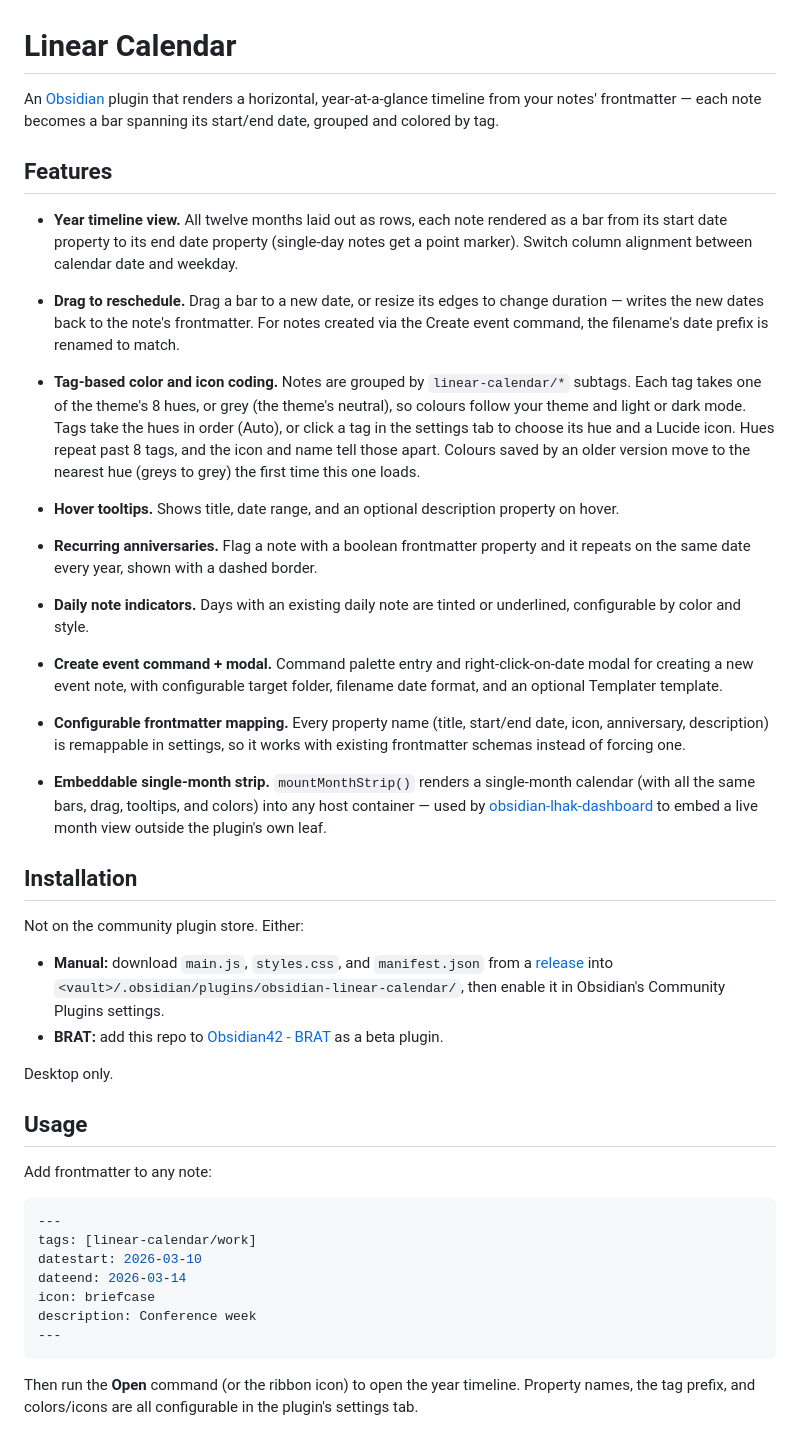
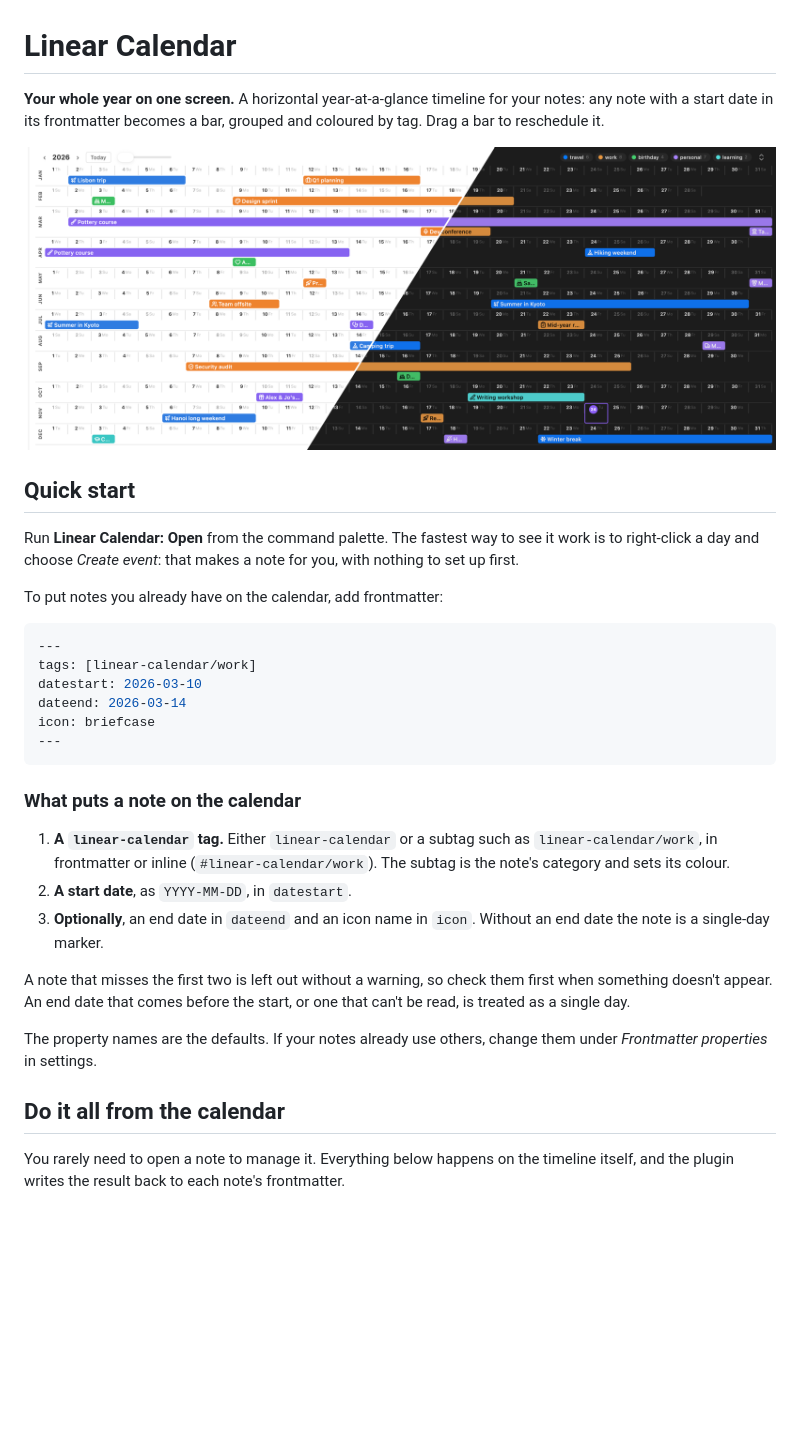
Before and after one commit to lhak1341/obsidian-linear-calendar, a Markdown page: README.md, the part around one of its changes. Rendered like a GitHub page; pictures changed too: docs/images/calendar-year.png (added); blank space fills up the shorter version.

Commit message:
docs: README leads with working from the calendar; screenshots, rules, settings
Co-Authored-By: Claude Sonnet 5.5 <noreply@anthropic.com>

````diff
--- a/README.md
+++ b/README.md
@@ -1,48 +1,14 @@
 # Linear Calendar
 
-An [Obsidian](https://obsidian.md) plugin that renders a horizontal, year-at-a-glance timeline from your notes' frontmatter — each note becomes a bar spanning its start/end date, grouped and colored by tag.
+**Your whole year on one screen.** A horizontal year-at-a-glance timeline for your notes: any note with a start date in its frontmatter becomes a bar, grouped and coloured by tag. Drag a bar to reschedule it.
 
-## Features
+![The year timeline in light and dark themes, split by a diagonal: one row per month, notes drawn as coloured bars with icons](docs/images/calendar-year.png)
 
-- **Year timeline view.**
-  All twelve months laid out as rows, each note rendered as a bar from its start date property to its end date property (single-day notes get a point marker). Switch column alignment between calendar date and weekday.
+## Quick start
 
-- **Drag to reschedule.**
-  Drag a bar to a new date, or resize its edges to change duration — writes the new dates back to the note's frontmatter. For notes created via the Create event command, the filename's date prefix is renamed to match.
+Run **Linear Calendar: Open** from the command palette. The fastest way to see it work is to right-click a day and choose *Create event*: that makes a note for you, with nothing to set up first.
 
-- **Tag-based color and icon coding.**
-  Notes are grouped by `linear-calendar/*` subtags. Each tag takes one of the theme's 8 hues, or grey (the theme's neutral), so colours follow your theme and light or dark mode. Tags take the hues in order (Auto), or click a tag in the settings tab to choose its hue and a Lucide icon. Hues repeat past 8 tags, and the icon and name tell those apart. Colours saved by an older version move to the nearest hue (greys to grey) the first time this one loads.
-
-- **Hover tooltips.**
-  Shows title, date range, and an optional description property on hover.
-
-- **Recurring anniversaries.**
-  Flag a note with a boolean frontmatter property and it repeats on the same date every year, shown with a dashed border.
-
-- **Daily note indicators.**
-  Days with an existing daily note are tinted or underlined, configurable by color and style.
-
-- **Create event command + modal.**
-  Command palette entry and right-click-on-date modal for creating a new event note, with configurable target folder, filename date format, and an optional Templater template.
-
-- **Configurable frontmatter mapping.**
-  Every property name (title, start/end date, icon, anniversary, description) is remappable in settings, so it works with existing frontmatter schemas instead of forcing one.
-
-- **Embeddable single-month strip.**
-  `mountMonthStrip()` renders a single-month calendar (with all the same bars, drag, tooltips, and colors) into any host container — used by [obsidian-lhak-dashboard](https://github.com/lhak1341/obsidian-lhak-dashboard) to embed a live month view outside the plugin's own leaf.
-
-## Installation
-
-Not on the community plugin store. Either:
-
-- **Manual:** download `main.js`, `styles.css`, and `manifest.json` from a [release](https://github.com/lhak1341/obsidian-linear-calendar/releases) into `<vault>/.obsidian/plugins/obsidian-linear-calendar/`, then enable it in Obsidian's Community Plugins settings.
-- **BRAT:** add this repo to [Obsidian42 - BRAT](https://github.com/TfTHacker/obsidian42-brat) as a beta plugin.
-
-Desktop only.
-
-## Usage
-
-Add frontmatter to any note:
+To put notes you already have on the calendar, add frontmatter:
 
 ```yaml
 ---
@@ -50,8 +16,20 @@ tags: [linear-calendar/work]
 datestart: 2026-03-10
 dateend: 2026-03-14
 icon: briefcase
-description: Conference week
 ---
 ```
 
-Then run the **Open** command (or the ribbon icon) to open the year timeline. Property names, the tag prefix, and colors/icons are all configurable in the plugin's settings tab.
+### What puts a note on the calendar
+
+1. **A `linear-calendar` tag.** Either `linear-calendar` or a subtag such as `linear-calendar/work`, in frontmatter or inline (`#linear-calendar/work`). The subtag is the note's category and sets its colour.
+2. **A start date**, as `YYYY-MM-DD`, in `datestart`.
+3. **Optionally**, an end date in `dateend` and an icon name in `icon`. Without an end date the note is a single-day marker.
+
+A note that misses the first two is left out without a warning, so check them first when something doesn't appear. An end date that comes before the start, or one that can't be read, is treated as a single day.
+
+The property names are the defaults. If your notes already use others, change them under *Frontmatter properties* in settings.
+
+## Do it all from the calendar
+
+You rarely need to open a note to manage it. Everything below happens on the timeline itself, and the plugin writes the result back to each note's frontmatter.
+
````
Also changed, not shown: other parts of README.md (+51 -5 lines), docs/images/create-event.png (added).
